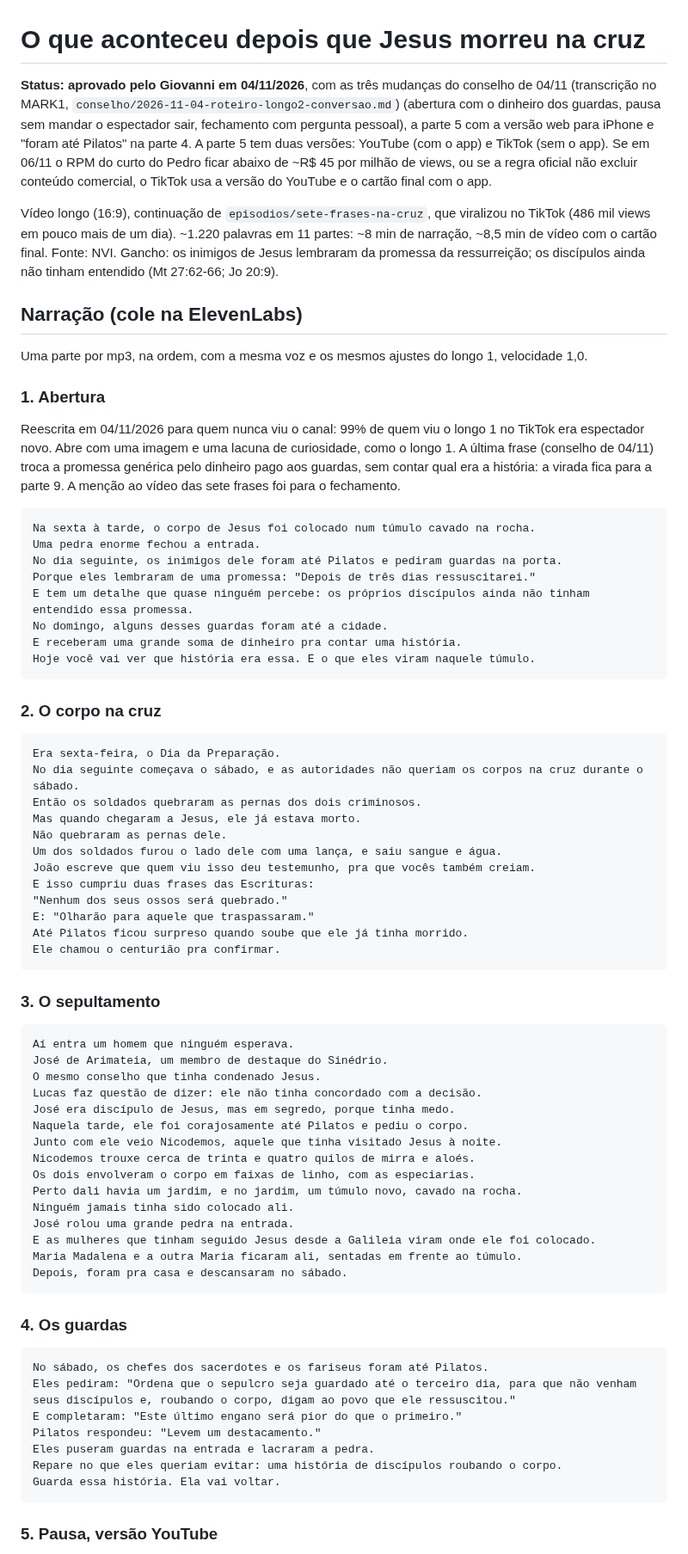
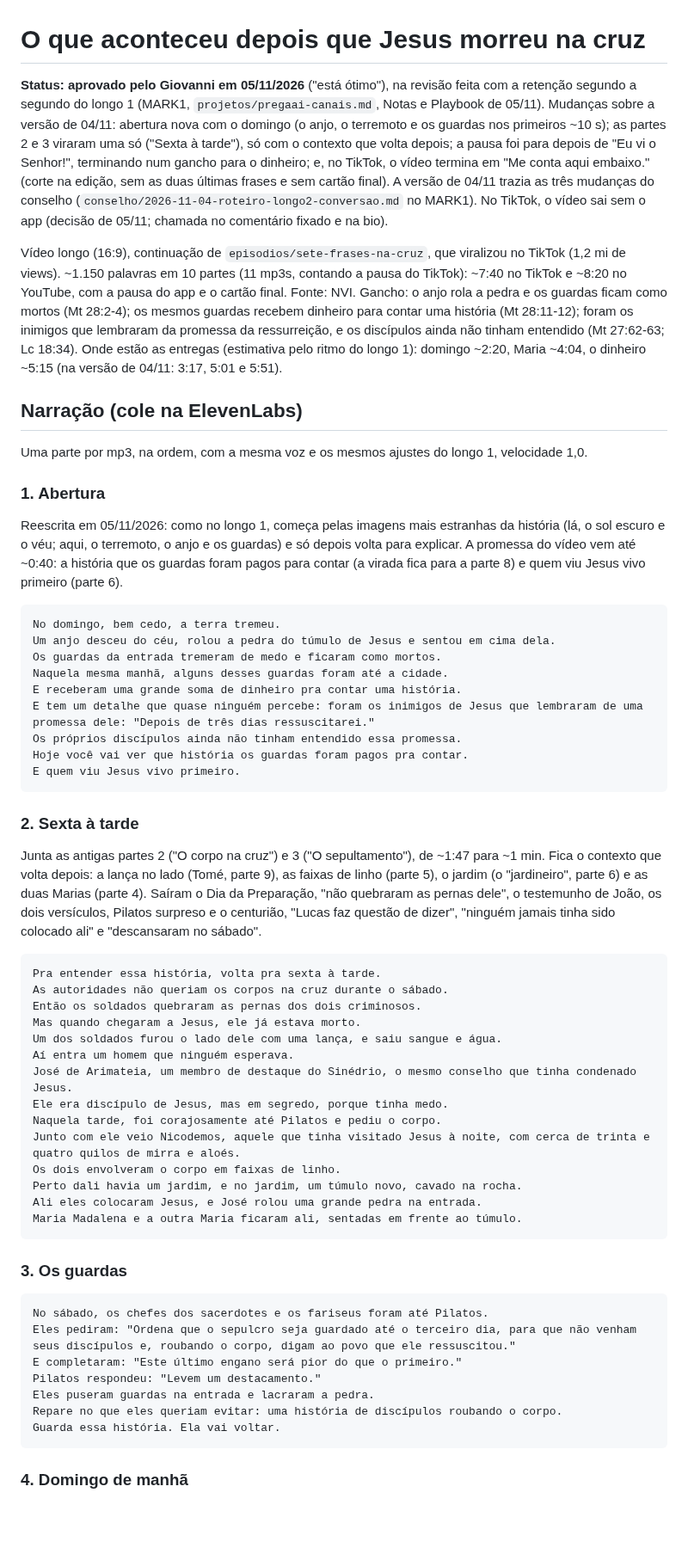
Before and after one commit to giovannicarvxlho/pregaai-videos, a Markdown page: episodios/depois-da-cruz/roteiro.md, the part around one of its changes. Shown at 86% size. Rendered like a GitHub page; blank space fills up the shorter version.

````diff
--- a/episodios/depois-da-cruz/roteiro.md
+++ b/episodios/depois-da-cruz/roteiro.md
@@ -1,10 +1,11 @@
 # O que aconteceu depois que Jesus morreu na cruz
 
-**Status: aprovado pelo Giovanni em 04/11/2026**, com as três mudanças do conselho de 04/11 (transcrição no MARK1, `conselho/2026-11-04-roteiro-longo2-conversao.md`) (abertura com o dinheiro dos guardas, pausa sem mandar o espectador sair, fechamento com pergunta pessoal), a parte 5 com a versão web para iPhone e "foram até Pilatos" na parte 4. A parte 5 tem duas versões: YouTube (com o app) e TikTok (sem o app). Se em 06/11 o RPM do curto do Pedro ficar abaixo de ~R$ 45 por milhão de views, ou se a regra oficial não excluir conteúdo comercial, o TikTok usa a versão do YouTube e o cartão final com o app.
+**Status: aprovado pelo Giovanni em 05/11/2026** ("está ótimo"), na revisão feita com a retenção segundo a segundo do longo 1 (MARK1, `projetos/pregaai-canais.md`, Notas e Playbook de 05/11). Mudanças sobre a versão de 04/11: abertura nova com o domingo (o anjo, o terremoto e os guardas nos primeiros ~10 s); as partes 2 e 3 viraram uma só ("Sexta à tarde"), só com o contexto que volta depois; a pausa foi para depois de "Eu vi o Senhor!", terminando num gancho para o dinheiro; e, no TikTok, o vídeo termina em "Me conta aqui embaixo." (corte na edição, sem as duas últimas frases e sem cartão final). A versão de 04/11 trazia as três mudanças do conselho (`conselho/2026-11-04-roteiro-longo2-conversao.md` no MARK1). No TikTok, o vídeo sai sem o app (decisão de 05/11; chamada no comentário fixado e na bio).
 
-Vídeo longo (16:9), continuação de `episodios/sete-frases-na-cruz`, que viralizou no TikTok (486 mil views em pouco mais de um dia).
-~1.220 palavras em 11 partes: ~8 min de narração, ~8,5 min de vídeo com o cartão final. Fonte: NVI.
-Gancho: os inimigos de Jesus lembraram da promessa da ressurreição; os discípulos ainda não tinham entendido (Mt 27:62-66; Jo 20:9).
+Vídeo longo (16:9), continuação de `episodios/sete-frases-na-cruz`, que viralizou no TikTok (1,2 mi de views).
+~1.150 palavras em 10 partes (11 mp3s, contando a pausa do TikTok): ~7:40 no TikTok e ~8:20 no YouTube, com a pausa do app e o cartão final. Fonte: NVI.
+Gancho: o anjo rola a pedra e os guardas ficam como mortos (Mt 28:2-4); os mesmos guardas recebem dinheiro para contar uma história (Mt 28:11-12); foram os inimigos que lembraram da promessa da ressurreição, e os discípulos ainda não tinham entendido (Mt 27:62-63; Lc 18:34).
+Onde estão as entregas (estimativa pelo ritmo do longo 1): domingo ~2:20, Maria ~4:04, o dinheiro ~5:15 (na versão de 04/11: 3:17, 5:01 e 5:51).
 
 ## Narração (cole na ElevenLabs)
 
@@ -12,57 +13,42 @@ Uma parte por mp3, na ordem, com a mesma voz e os mesmos ajustes do longo 1, vel
 
 ### 1. Abertura
 
-Reescrita em 04/11/2026 para quem nunca viu o canal: 99% de quem viu o longo 1 no TikTok era espectador novo. Abre com uma imagem e uma lacuna de curiosidade, como o longo 1. A última frase (conselho de 04/11) troca a promessa genérica pelo dinheiro pago aos guardas, sem contar qual era a história: a virada fica para a parte 9. A menção ao vídeo das sete frases foi para o fechamento.
+Reescrita em 05/11/2026: como no longo 1, começa pelas imagens mais estranhas da história (lá, o sol escuro e o véu; aqui, o terremoto, o anjo e os guardas) e só depois volta para explicar. A promessa do vídeo vem até ~0:40: a história que os guardas foram pagos para contar (a virada fica para a parte 8) e quem viu Jesus vivo primeiro (parte 6).
 
 ```
-Na sexta à tarde, o corpo de Jesus foi colocado num túmulo cavado na rocha.
-Uma pedra enorme fechou a entrada.
-No dia seguinte, os inimigos dele foram até Pilatos e pediram guardas na porta.
-Porque eles lembraram de uma promessa: "Depois de três dias ressuscitarei."
-E tem um detalhe que quase ninguém percebe: os próprios discípulos ainda não tinham entendido essa promessa.
-No domingo, alguns desses guardas foram até a cidade.
+No domingo, bem cedo, a terra tremeu.
+Um anjo desceu do céu, rolou a pedra do túmulo de Jesus e sentou em cima dela.
+Os guardas da entrada tremeram de medo e ficaram como mortos.
+Naquela mesma manhã, alguns desses guardas foram até a cidade.
 E receberam uma grande soma de dinheiro pra contar uma história.
-Hoje você vai ver que história era essa. E o que eles viram naquele túmulo.
+E tem um detalhe que quase ninguém percebe: foram os inimigos de Jesus que lembraram de uma promessa dele: "Depois de três dias ressuscitarei."
+Os próprios discípulos ainda não tinham entendido essa promessa.
+Hoje você vai ver que história os guardas foram pagos pra contar.
+E quem viu Jesus vivo primeiro.
 ```
 
-### 2. O corpo na cruz
+### 2. Sexta à tarde
+
+Junta as antigas partes 2 ("O corpo na cruz") e 3 ("O sepultamento"), de ~1:47 para ~1 min. Fica o contexto que volta depois: a lança no lado (Tomé, parte 9), as faixas de linho (parte 5), o jardim (o "jardineiro", parte 6) e as duas Marias (parte 4). Saíram o Dia da Preparação, "não quebraram as pernas dele", o testemunho de João, os dois versículos, Pilatos surpreso e o centurião, "Lucas faz questão de dizer", "ninguém jamais tinha sido colocado ali" e "descansaram no sábado".
 
 ```
-Era sexta-feira, o Dia da Preparação.
-No dia seguinte começava o sábado, e as autoridades não queriam os corpos na cruz durante o sábado.
+Pra entender essa história, volta pra sexta à tarde.
+As autoridades não queriam os corpos na cruz durante o sábado.
 Então os soldados quebraram as pernas dos dois criminosos.
 Mas quando chegaram a Jesus, ele já estava morto.
-Não quebraram as pernas dele.
 Um dos soldados furou o lado dele com uma lança, e saiu sangue e água.
-João escreve que quem viu isso deu testemunho, pra que vocês também creiam.
-E isso cumpriu duas frases das Escrituras:
-"Nenhum dos seus ossos será quebrado."
-E: "Olharão para aquele que traspassaram."
-Até Pilatos ficou surpreso quando soube que ele já tinha morrido.
-Ele chamou o centurião pra confirmar.
+Aí entra um homem que ninguém esperava.
+José de Arimateia, um membro de destaque do Sinédrio, o mesmo conselho que tinha condenado Jesus.
+Ele era discípulo de Jesus, mas em segredo, porque tinha medo.
+Naquela tarde, foi corajosamente até Pilatos e pediu o corpo.
+Junto com ele veio Nicodemos, aquele que tinha visitado Jesus à noite, com cerca de trinta e quatro quilos de mirra e aloés.
+Os dois envolveram o corpo em faixas de linho.
+Perto dali havia um jardim, e no jardim, um túmulo novo, cavado na rocha.
+Ali eles colocaram Jesus, e José rolou uma grande pedra na entrada.
+Maria Madalena e a outra Maria ficaram ali, sentadas em frente ao túmulo.
 ```
 
-### 3. O sepultamento
-
-```
-Aí entra um homem que ninguém esperava.
-José de Arimateia, um membro de destaque do Sinédrio.
-O mesmo conselho que tinha condenado Jesus.
-Lucas faz questão de dizer: ele não tinha concordado com a decisão.
-José era discípulo de Jesus, mas em segredo, porque tinha medo.
-Naquela tarde, ele foi corajosamente até Pilatos e pediu o corpo.
-Junto com ele veio Nicodemos, aquele que tinha visitado Jesus à noite.
-Nicodemos trouxe cerca de trinta e quatro quilos de mirra e aloés.
-Os dois envolveram o corpo em faixas de linho, com as especiarias.
-Perto dali havia um jardim, e no jardim, um túmulo novo, cavado na rocha.
-Ninguém jamais tinha sido colocado ali.
-José rolou uma grande pedra na entrada.
-E as mulheres que tinham seguido Jesus desde a Galileia viram onde ele foi colocado.
-Maria Madalena e a outra Maria ficaram ali, sentadas em frente ao túmulo.
-Depois, foram pra casa e descansaram no sábado.
-```
-
-### 4. Os guardas
+### 3. Os guardas
 
 ```
 No sábado, os chefes dos sacerdotes e os fariseus foram até Pilatos.
@@ -74,5 +60,5 @@ Repare no que eles queriam evitar: uma história de discípulos roubando o corpo
 Guarda essa história. Ela vai voltar.
 ```
 
-### 5. Pausa, versão YouTube
+### 4. Domingo de manhã
 
````
Also changed, not shown: other parts of episodios/depois-da-cruz/roteiro.md (+40 -35 lines).
